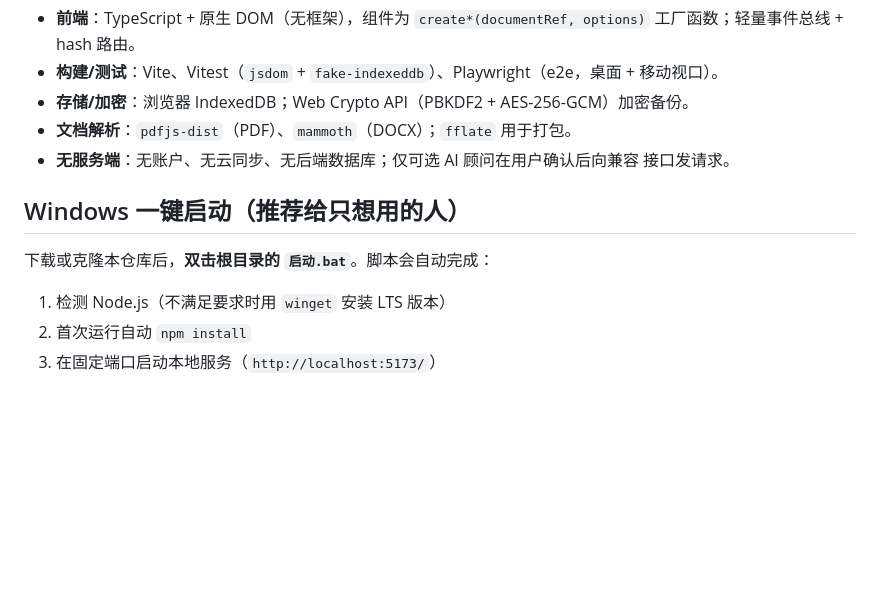
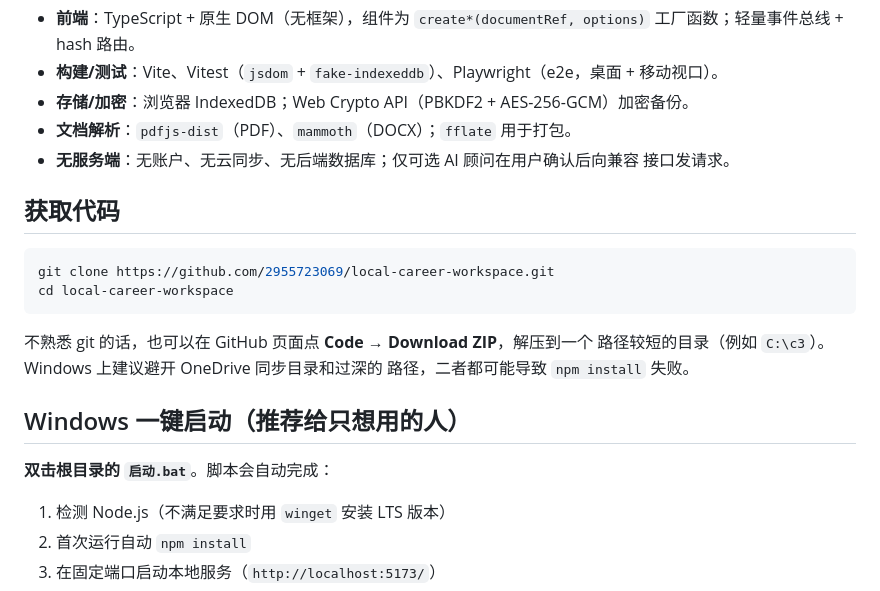
Before and after one commit to 2955723069/local-career-workspace, a Markdown page: README.md, the part around one of its changes. Drawn GitHub-style; blank space fills up the shorter version.

````diff
--- a/README.md
+++ b/README.md
@@ -40,9 +40,20 @@ TypeScript 离线前端、生产构建和浏览器 IndexedDB 数据层；简历
 - **无服务端**：无账户、无云同步、无后端数据库；仅可选 AI 顾问在用户确认后向兼容
   接口发请求。
 
+## 获取代码
+
+```bash
+git clone https://github.com/2955723069/local-career-workspace.git
+cd local-career-workspace
+```
+
+不熟悉 git 的话，也可以在 GitHub 页面点 **Code → Download ZIP**，解压到一个
+路径较短的目录（例如 `C:\c3`）。Windows 上建议避开 OneDrive 同步目录和过深的
+路径，二者都可能导致 `npm install` 失败。
+
 ## Windows 一键启动（推荐给只想用的人）
 
-下载或克隆本仓库后，**双击根目录的 `启动.bat`**。脚本会自动完成：
+**双击根目录的 `启动.bat`**。脚本会自动完成：
 
 1. 检测 Node.js（不满足要求时用 `winget` 安装 LTS 版本）
 2. 首次运行自动 `npm install`
````
Also changed, not shown: other parts of README.md (+50 -4 lines).
